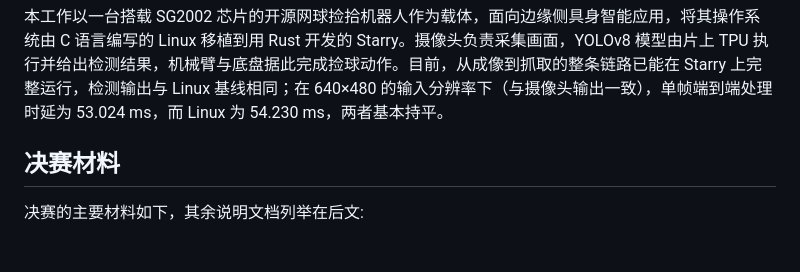
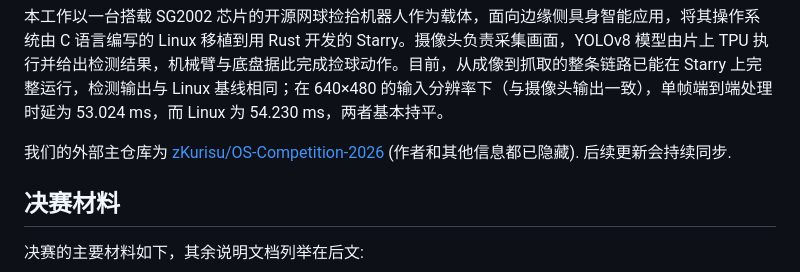
Before and after one commit to zKurisu/OS-Competition-2026, a Markdown page: README.md, the part around the change. Drawn GitHub-style; blank space fills up the shorter version.

Commit message:
doc: update github info

```diff
--- a/README.md
+++ b/README.md
@@ -14,6 +14,8 @@
 | 开源协议 | 源代码 Apache-2.0，文档与答辩材料 CC BY-SA 4.0 |
 
 本工作以一台搭载 SG2002 芯片的开源网球捡拾机器人作为载体，面向边缘侧具身智能应用，将其操作系统由 C 语言编写的 Linux 移植到用 Rust 开发的 Starry。摄像头负责采集画面，YOLOv8 模型由片上 TPU 执行并给出检测结果，机械臂与底盘据此完成捡球动作。目前，从成像到抓取的整条链路已能在 Starry 上完整运行，检测输出与 Linux 基线相同；在 640×480 的输入分辨率下（与摄像头输出一致），单帧端到端处理时延为 53.024 ms，而 Linux 为 54.230 ms，两者基本持平。
+
+我们的外部主仓库为 [zKurisu/OS-Competition-2026](https://github.com/zKurisu/OS-Competition-2026) (作者和其他信息都已隐藏). 后续更新会持续同步.
 
 ## 决赛材料
 
```
